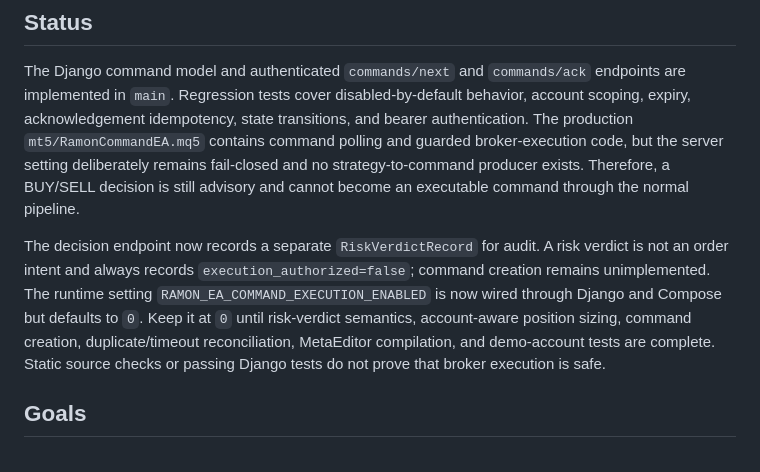
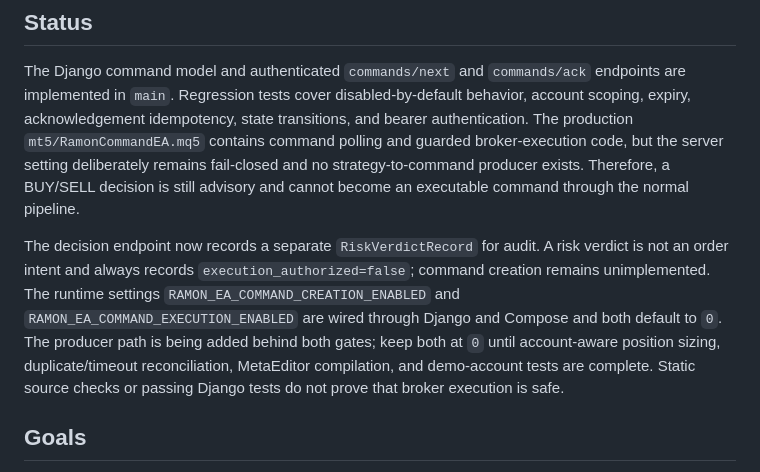
Before and after one commit to amiradmin/ramon-ai-trader, a Markdown page: docs/architecture/django-command-ea-protocol-v1.md, the part around the change. GitHub-like rendering.

Commit message:
Document two-gate command rollout

```diff
--- a/docs/architecture/django-command-ea-protocol-v1.md
+++ b/docs/architecture/django-command-ea-protocol-v1.md
@@ -4,7 +4,7 @@
 
 The Django command model and authenticated `commands/next` and `commands/ack` endpoints are implemented in `main`. Regression tests cover disabled-by-default behavior, account scoping, expiry, acknowledgement idempotency, state transitions, and bearer authentication. The production `mt5/RamonCommandEA.mq5` contains command polling and guarded broker-execution code, but the server setting deliberately remains fail-closed and no strategy-to-command producer exists. Therefore, a BUY/SELL decision is still advisory and cannot become an executable command through the normal pipeline.
 
-The decision endpoint now records a separate `RiskVerdictRecord` for audit. A risk verdict is not an order intent and always records `execution_authorized=false`; command creation remains unimplemented. The runtime setting `RAMON_EA_COMMAND_EXECUTION_ENABLED` is now wired through Django and Compose but defaults to `0`. Keep it at `0` until risk-verdict semantics, account-aware position sizing, command creation, duplicate/timeout reconciliation, MetaEditor compilation, and demo-account tests are complete. Static source checks or passing Django tests do not prove that broker execution is safe.
+The decision endpoint now records a separate `RiskVerdictRecord` for audit. A risk verdict is not an order intent and always records `execution_authorized=false`; command creation remains unimplemented. The runtime settings `RAMON_EA_COMMAND_CREATION_ENABLED` and `RAMON_EA_COMMAND_EXECUTION_ENABLED` are wired through Django and Compose and both default to `0`. The producer path is being added behind both gates; keep both at `0` until account-aware position sizing, duplicate/timeout reconciliation, MetaEditor compilation, and demo-account tests are complete. Static source checks or passing Django tests do not prove that broker execution is safe.
 
 ## Goals
 
```
